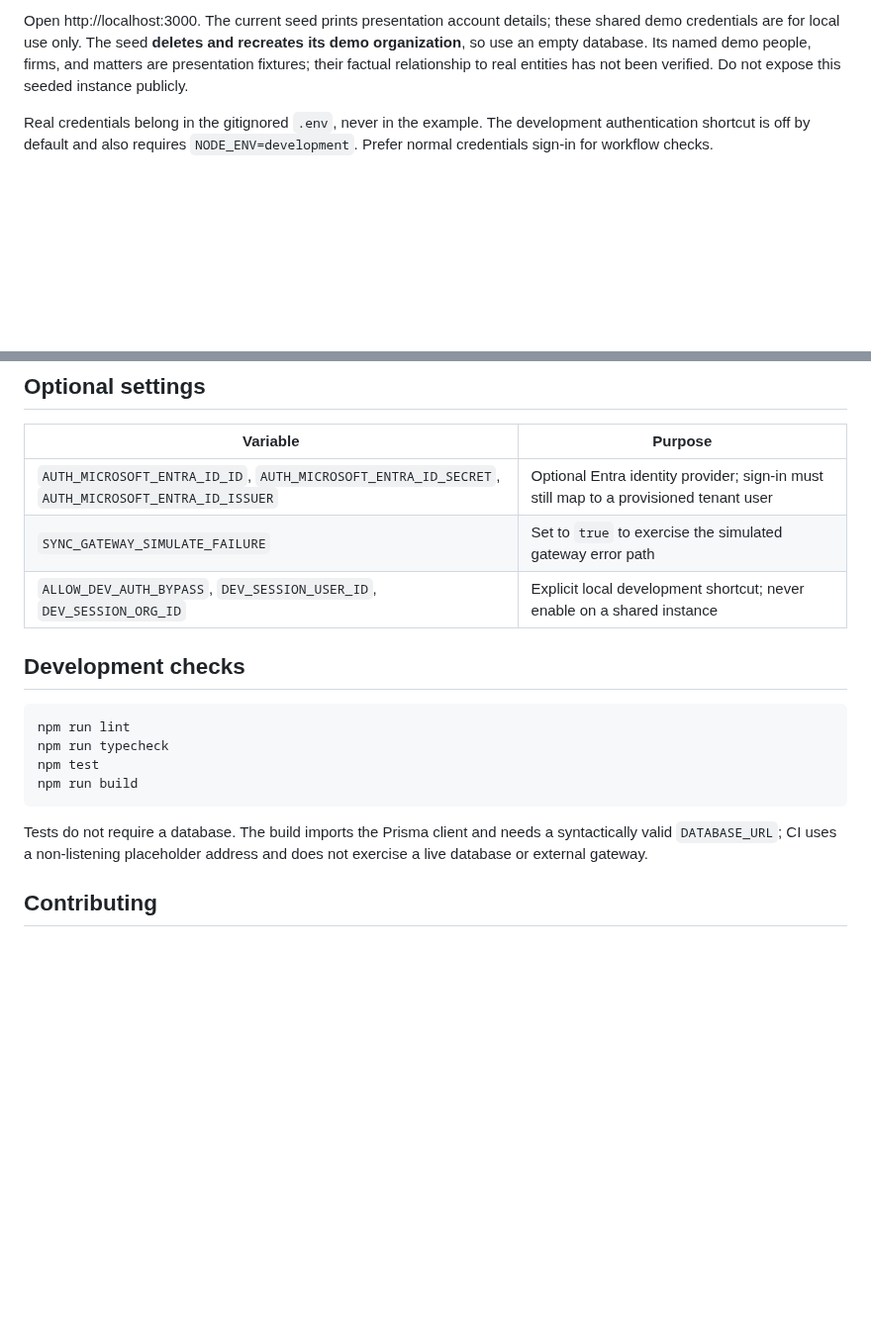
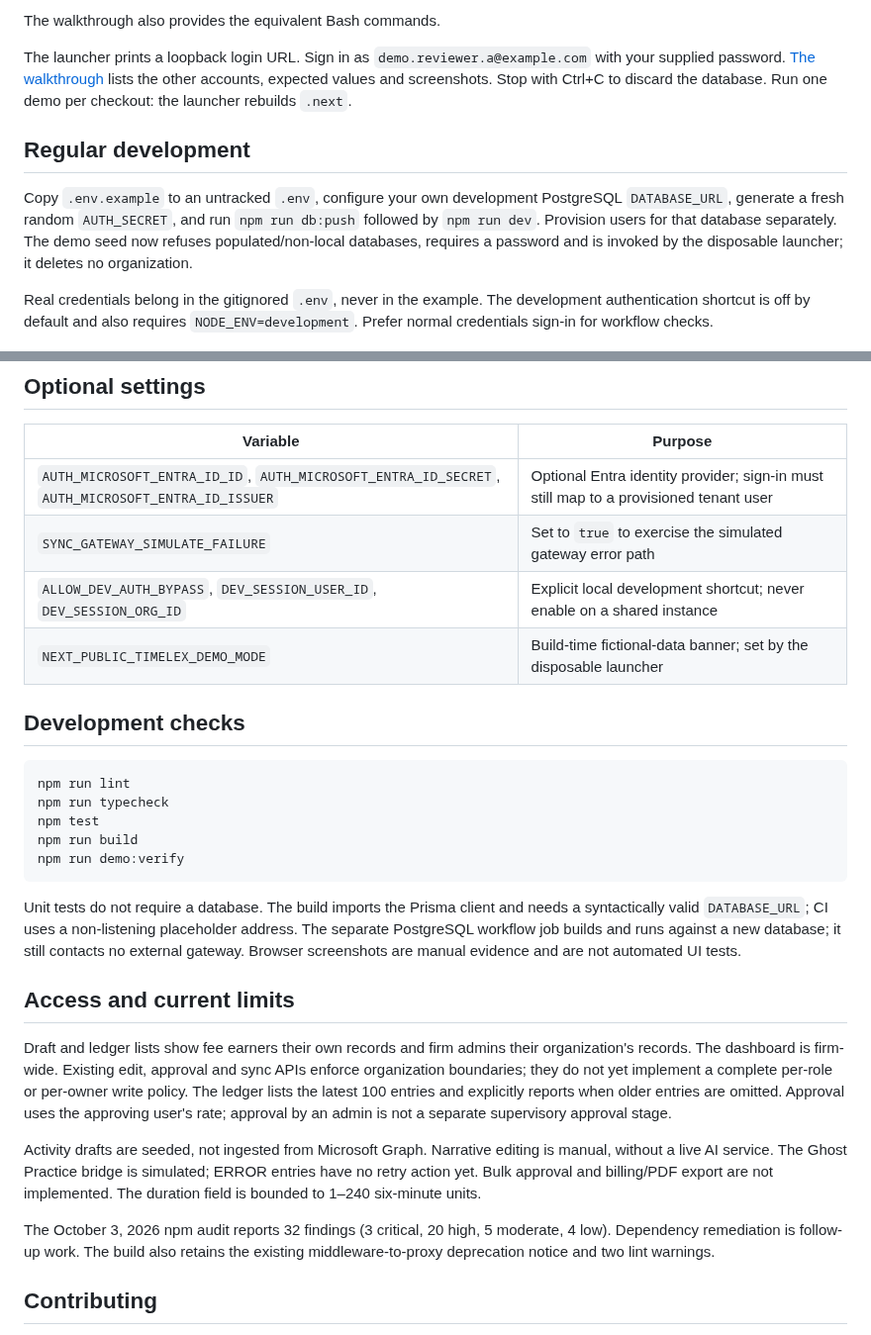
Before and after one commit to konethegreat/timelex-automated-time-tracking-v2, a Markdown page: README.md, 2 parts joined by grey strips. Shown at 99% size. Drawn GitHub-style; blank space fills up the shorter version.

````diff
--- a/README.md
+++ b/README.md
@@ -54,10 +65,19 @@ npm run dev
 ```
 
-Open http://localhost:3000. The current seed prints presentation account details;
-these shared demo credentials are for local use only. The seed **deletes and
-recreates its demo organization**, so use an empty database. Its named demo
-people, firms, and matters are presentation fixtures; their factual relationship
-to real entities has not been verified. Do not expose this seeded instance publicly.
+The walkthrough also provides the equivalent Bash commands.
+
+The launcher prints a loopback login URL. Sign in as
+`demo.reviewer.a@example.com` with your supplied password. [The walkthrough](docs/DEMO.md)
+lists the other accounts, expected values and screenshots. Stop with Ctrl+C to
+discard the database. Run one demo per checkout: the launcher rebuilds `.next`.
+
+## Regular development
+
+Copy `.env.example` to an untracked `.env`, configure your own development
+PostgreSQL `DATABASE_URL`, generate a fresh random `AUTH_SECRET`, and run
+`npm run db:push` followed by `npm run dev`. Provision users for that database
+separately. The demo seed now refuses populated/non-local databases, requires a
+password and is invoked by the disposable launcher; it deletes no organization.
 
 Real credentials belong in the gitignored `.env`, never in the example.
 The development authentication shortcut is off by default and also requires
@@ -70,6 +90,7 @@ The development authentication shortcut is off by default and also requires
 | `AUTH_MICROSOFT_ENTRA_ID_ID`, `AUTH_MICROSOFT_ENTRA_ID_SECRET`, `AUTH_MICROSOFT_ENTRA_ID_ISSUER` | Optional Entra identity provider; sign-in must still map to a provisioned tenant user |
 | `SYNC_GATEWAY_SIMULATE_FAILURE` | Set to `true` to exercise the simulated gateway error path |
 | `ALLOW_DEV_AUTH_BYPASS`, `DEV_SESSION_USER_ID`, `DEV_SESSION_ORG_ID` | Explicit local development shortcut; never enable on a shared instance |
+| `NEXT_PUBLIC_TIMELEX_DEMO_MODE` | Build-time fictional-data banner; set by the disposable launcher |
 
 ## Development checks
 
@@ -78,11 +99,32 @@ npm run lint
 npm run typecheck
 npm test
 npm run build
+npm run demo:verify
 ```
 
-Tests do not require a database. The build imports the Prisma client and needs
+Unit tests do not require a database. The build imports the Prisma client and needs
 a syntactically valid `DATABASE_URL`; CI uses a non-listening placeholder
-address and does not exercise a live database or external gateway.
+address. The separate PostgreSQL workflow job builds and runs against a new
+database; it still contacts no external gateway. Browser screenshots are manual
+evidence and are not automated UI tests.
+
+## Access and current limits
+
+Draft and ledger lists show fee earners their own records and firm admins their
+organization's records. The dashboard is firm-wide. Existing edit, approval and
+sync APIs enforce organization boundaries; they do not yet implement a complete
+per-role or per-owner write policy. The ledger lists the latest 100 entries and
+explicitly reports when older entries are omitted. Approval uses the approving
+user's rate; approval by an admin is not a separate supervisory approval stage.
+
+Activity drafts are seeded, not ingested from Microsoft Graph. Narrative editing
+is manual, without a live AI service. The Ghost Practice bridge is simulated;
+ERROR entries have no retry action yet. Bulk approval and billing/PDF export are
+not implemented. The duration field is bounded to 1–240 six-minute units.
+
+The October 3, 2026 npm audit reports 32 findings (3 critical, 20 high, 5 moderate,
+4 low). Dependency remediation is follow-up work. The build also retains the
+existing middleware-to-proxy deprecation notice and two lint warnings.
 
 ## Contributing
 
````
Also changed, not shown: other parts of README.md (+28 -17 lines), docs/DEMO.md (added, +118 -0 lines), docs/images/firm-b-ledger.png (added), docs/images/ledger-pending.png (added), docs/images/ledger-synced.png (added), docs/images/review-draft.png (added), 13 other files.
